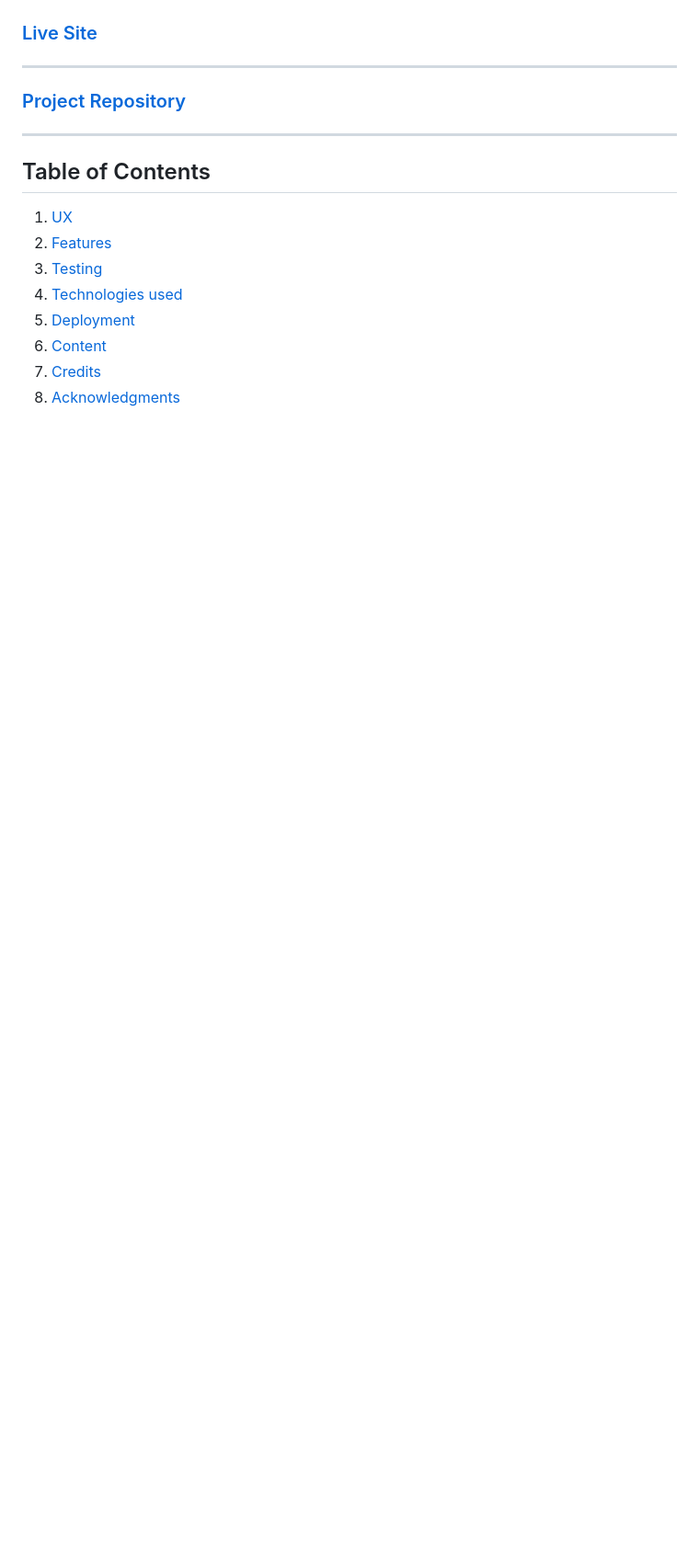
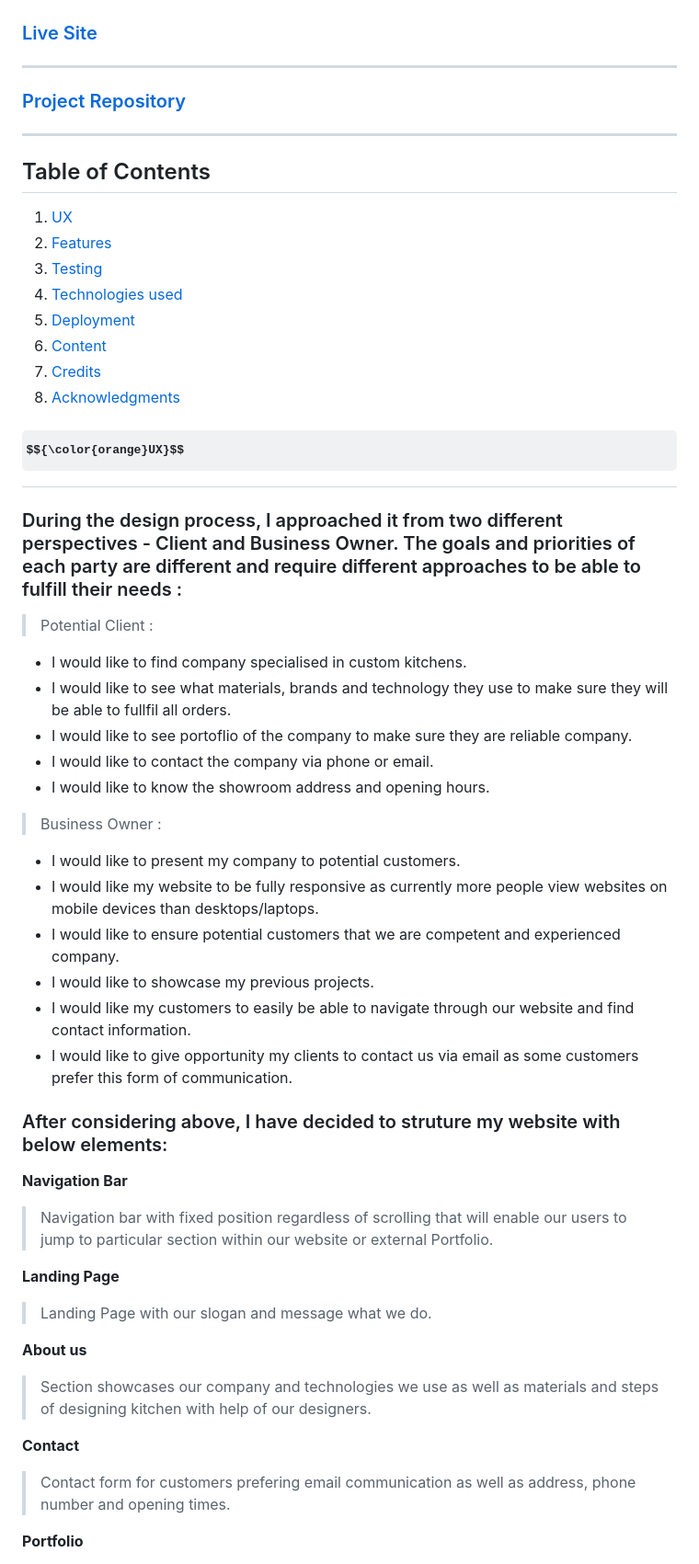
Before and after one commit to JarekB-dev/KitchenMakers, a Markdown page: README.md, the part around the change printed below. Shown: that part at 92% size. GitHub-like rendering; some formulas as TeX source; blank space fills up the shorter version.

```diff
--- a/README.md
+++ b/README.md
@@ -8,15 +12,15 @@
 
 ### [Live Site](https://jarekb-dev.github.io/KitchenMakers/)
 
-------------------------------------------------------------------
+---
 
 ### [Project Repository](https://github.com/JarekB-dev/KitchenMakers)
 
-------------------------------------------------------------------
+---
 
 ## Table of Contents
 
-1. [ UX ](#ux)
+1. [UX](#ux)
 2. [Features](#features)
 3. [Testing](#testing)
 4. [Technologies used](#technologies)
@@ -24,3 +28,47 @@
 6. [Content](#content)
 7. [Credits](#credits)
 8. [Acknowledgments](#acknowledgments)
+
+# $${\color{orange}UX}$$
+
+<a name= "ux"></a>
+
+### During the design process, I approached it from two different perspectives - Client and Business Owner. The goals and priorities of each party are different and require different approaches to be able to fulfill their needs :
+
+> Potential Client :
+
+- I would like to find company specialised in custom kitchens.
+- I would like to see what materials, brands and technology they use to make sure they will be able to fullfil all orders.
+- I would like to see portoflio of the company to make sure they are reliable company.
+- I would like to contact the company via phone or email.
+- I would like to know the showroom address and opening hours.
+
+> Business Owner :
+
+- I would like to present my company to potential customers.
+- I would like my website to be fully responsive as currently more people view websites on mobile devices than desktops/laptops.
+- I would like to ensure potential customers that we are competent and experienced company.
+- I would like to showcase my previous projects.
+- I would like my customers to easily be able to navigate through our website and find contact information.
+- I would like to give opportunity my clients to contact us via email as some customers prefer this form of communication.
+
+### After considering above, I have decided to struture my website with below elements:
+
+**Navigation Bar**
+
+> Navigation bar with fixed position regardless of scrolling that will enable our users to jump to particular section within our website or external Portfolio.
+
+**Landing Page**
+
+> Landing Page with our slogan and message what we do.
+
+**About us**
+
+> Section showcases our company and technologies we use as well as materials and steps of designing kitchen with help of our designers.
+
+**Contact**
+
+> Contact form for customers prefering email communication as well as address, phone number and opening times.
+
+**Portfolio**
+
```
Also changed, not shown: other parts of README.md (+42 -1 lines), assets/images/wireframes/desktop-view.png, assets/images/wireframes/phone-view.png, 1 other file.
